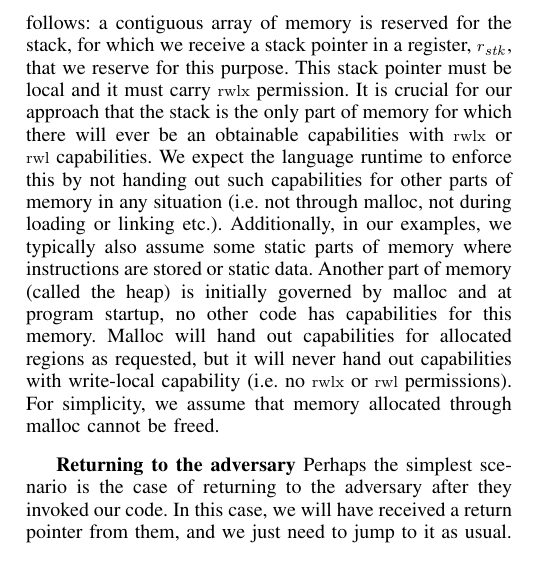
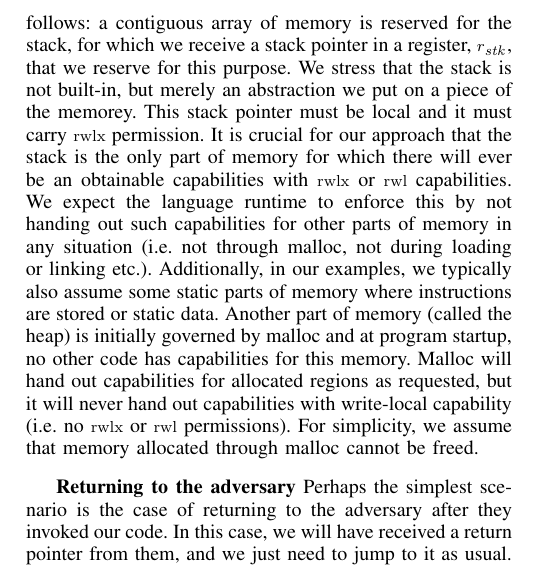
Before and after one commit to dominiquedevriese/capability-machine-reasoning-on-paper, a LaTeX paper (csf-2017/paper.tex): part of one column of page 4 of 13, cut so that both start at the same text. Compiled offline with pdfLaTeX; a missing font is replaced by an installed copy or a similar font; a LaTeX package or settings file that is missing is left out.

Commit message:
added sentence about stack being abstraction on memory

```diff
--- a/csf-2017/paper.tex
+++ b/csf-2017/paper.tex
@@ -1062,7 +1062,8 @@ a callback invoked by the adversary.
 When our code starts executing, we assume that the language runtime initializes
 the memory as follows: a contiguous array of memory is reserved for the stack,
 for which we receive a stack pointer in a register, $r_\stk$, that we reserve for this
-purpose. This stack pointer must be local and it must carry $\rwlx$ permission. It is crucial for
+purpose. We stress that the stack is not built-in, but merely an
+abstraction we put on a piece of the memorey. This stack pointer must be local and it must carry $\rwlx$ permission. It is crucial for
 our approach that the stack is the only part of memory for which there will ever
 be an obtainable capabilities with $\rwlx$ or $\rwl$ capabilities. We expect the language
 runtime to enforce this by not handing out such capabilities for other parts of
```
